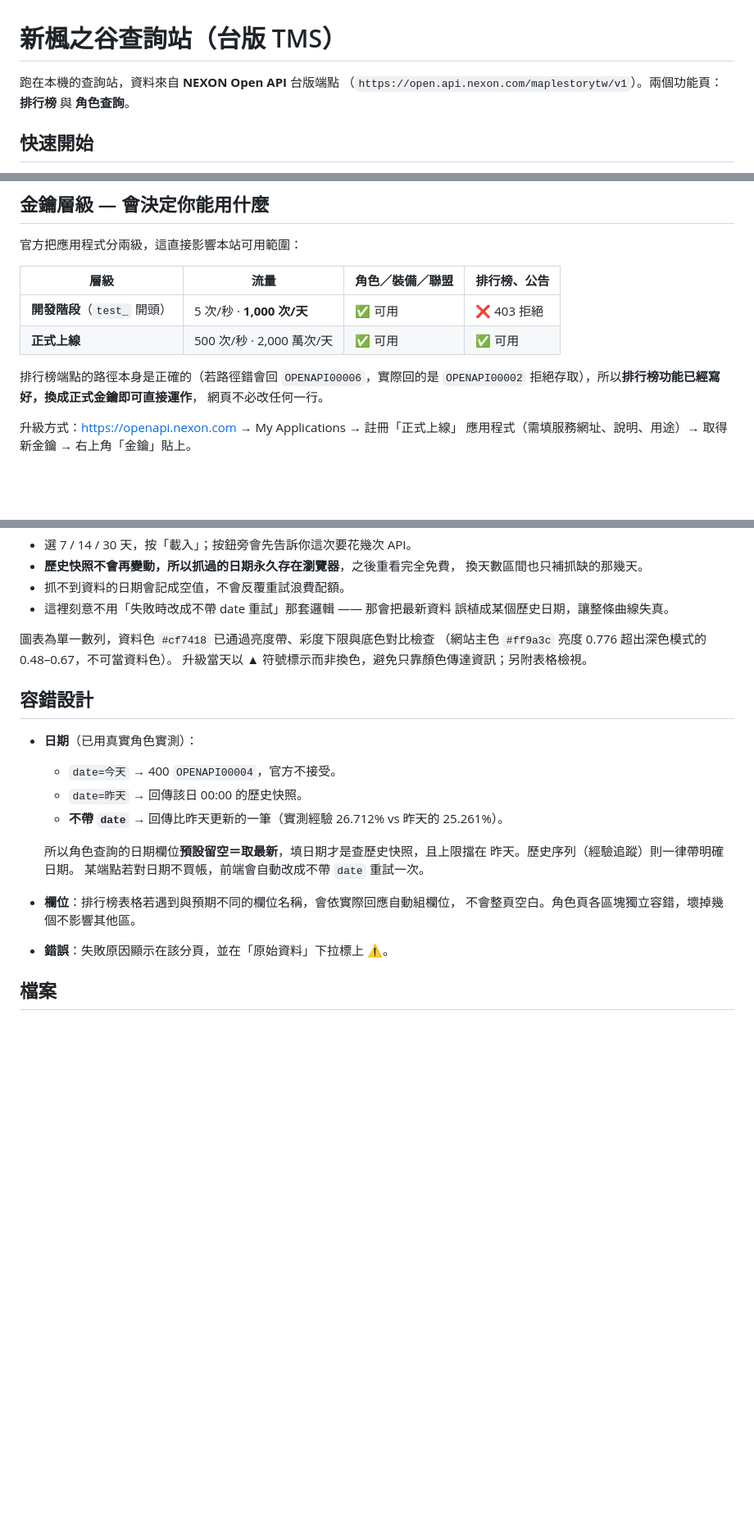
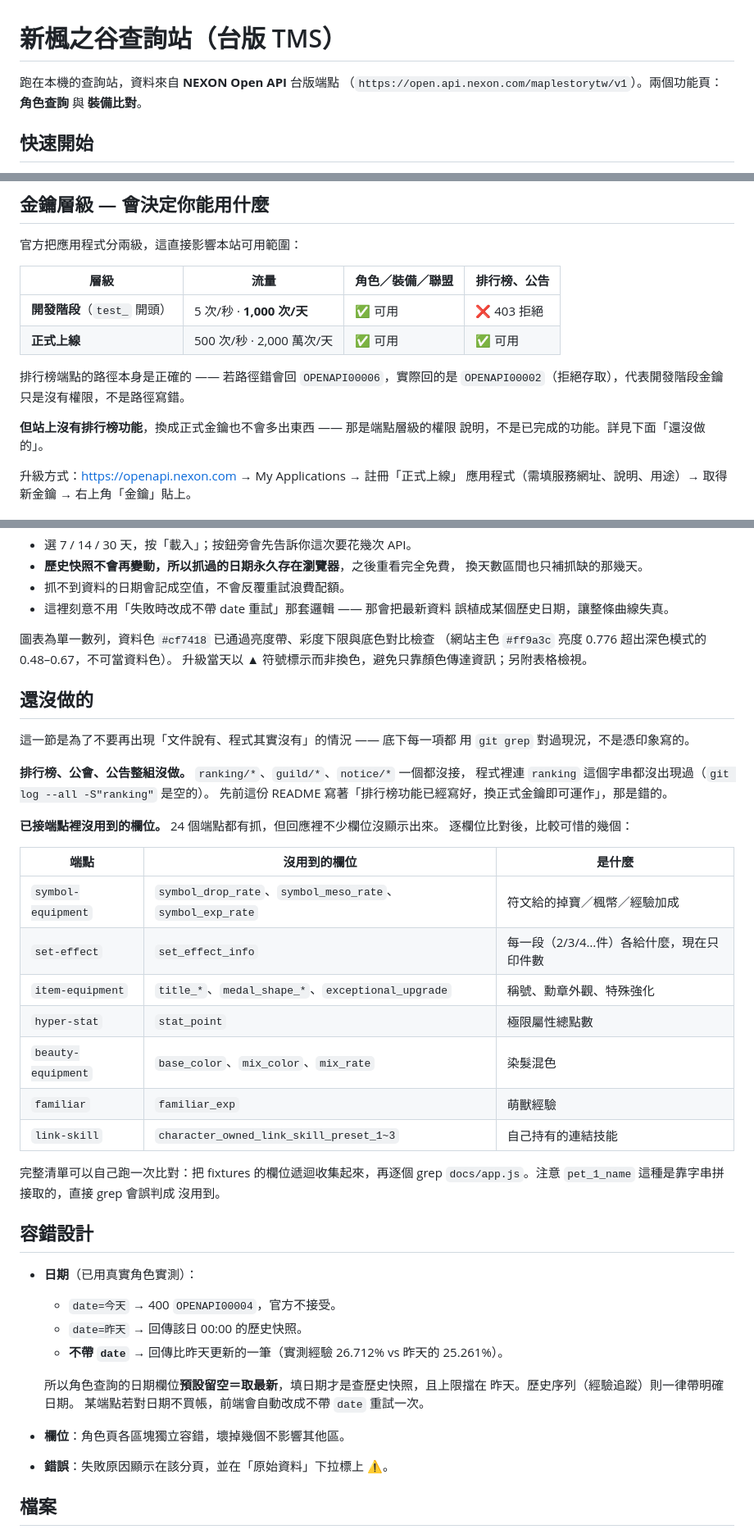
Before and after one commit to kumaarma/maple-tw, a Markdown page: README.md, 3 parts joined by grey strips. Shown at 82% size. GitHub-like rendering; blank space fills up the shorter version.

```diff
--- a/README.md
+++ b/README.md
@@ -1,7 +1,7 @@
 # 新楓之谷查詢站（台版 TMS）
 
 跑在本機的查詢站，資料來自 **NEXON Open API** 台版端點
-（`https://open.api.nexon.com/maplestorytw/v1`）。兩個功能頁：**排行榜** 與 **角色查詢**。
+（`https://open.api.nexon.com/maplestorytw/v1`）。兩個功能頁：**角色查詢** 與 **裝備比對**。
 
 ## 快速開始
 
@@ -24,9 +24,11 @@
 | **開發階段**（`test_` 開頭） | 5 次/秒 · **1,000 次/天** | ✅ 可用 | ❌ 403 拒絕 |
 | **正式上線** | 500 次/秒 · 2,000 萬次/天 | ✅ 可用 | ✅ 可用 |
 
-排行榜端點的路徑本身是正確的（若路徑錯會回 `OPENAPI00006`，實際回的是
-`OPENAPI00002` 拒絕存取），所以**排行榜功能已經寫好，換成正式金鑰即可直接運作**，
-網頁不必改任何一行。
+排行榜端點的路徑本身是正確的 —— 若路徑錯會回 `OPENAPI00006`，實際回的是
+`OPENAPI00002`（拒絕存取），代表開發階段金鑰只是沒有權限，不是路徑寫錯。
+
+**但站上沒有排行榜功能**，換成正式金鑰也不會多出東西 —— 那是端點層級的權限
+說明，不是已完成的功能。詳見下面「還沒做的」。
 
 升級方式：<https://openapi.nexon.com> → My Applications → 註冊「正式上線」
 應用程式（需填服務網址、說明、用途）→ 取得新金鑰 → 右上角「金鑰」貼上。
@@ -185,6 +196,32 @@ API 每天只給一張快照，所以「經驗」分頁是逐日抓 `character/b
 （網站主色 `#ff9a3c` 亮度 0.776 超出深色模式的 0.48–0.67，不可當資料色）。
 升級當天以 ▲ 符號標示而非換色，避免只靠顏色傳達資訊；另附表格檢視。
 
+## 還沒做的
+
+這一節是為了不要再出現「文件說有、程式其實沒有」的情況 —— 底下每一項都
+用 `git grep` 對過現況，不是憑印象寫的。
+
+**排行榜、公會、公告整組沒做。** `ranking/*`、`guild/*`、`notice/*` 一個都沒接，
+程式裡連 `ranking` 這個字串都沒出現過（`git log --all -S"ranking"` 是空的）。
+先前這份 README 寫著「排行榜功能已經寫好，換正式金鑰即可運作」，那是錯的。
+
+**已接端點裡沒用到的欄位。** 24 個端點都有抓，但回應裡不少欄位沒顯示出來。
+逐欄位比對後，比較可惜的幾個：
+
+| 端點 | 沒用到的欄位 | 是什麼 |
+|---|---|---|
+| `symbol-equipment` | `symbol_drop_rate`、`symbol_meso_rate`、`symbol_exp_rate` | 符文給的掉寶／楓幣／經驗加成 |
+| `set-effect` | `set_effect_info` | 每一段（2/3/4…件）各給什麼，現在只印件數 |
+| `item-equipment` | `title_*`、`medal_shape_*`、`exceptional_upgrade` | 稱號、勳章外觀、特殊強化 |
+| `hyper-stat` | `stat_point` | 極限屬性總點數 |
+| `beauty-equipment` | `base_color`、`mix_color`、`mix_rate` | 染髮混色 |
+| `familiar` | `familiar_exp` | 萌獸經驗 |
+| `link-skill` | `character_owned_link_skill_preset_1~3` | 自己持有的連結技能 |
+
+完整清單可以自己跑一次比對：把 fixtures 的欄位遞迴收集起來，再逐個 grep
+`docs/app.js`。注意 `pet_1_name` 這種是靠字串拼接取的，直接 grep 會誤判成
+沒用到。
+
 ## 容錯設計
 
 - **日期**（已用真實角色實測）：
@@ -195,8 +232,7 @@ API 每天只給一張快照，所以「經驗」分頁是逐日抓 `character/b
   所以角色查詢的日期欄位**預設留空＝取最新**，填日期才是查歷史快照，且上限擋在
   昨天。歷史序列（經驗追蹤）則一律帶明確日期。
   某端點若對日期不買帳，前端會自動改成不帶 `date` 重試一次。
-- **欄位**：排行榜表格若遇到與預期不同的欄位名稱，會依實際回應自動組欄位，
-  不會整頁空白。角色頁各區塊獨立容錯，壞掉幾個不影響其他區。
+- **欄位**：角色頁各區塊獨立容錯，壞掉幾個不影響其他區。
 - **錯誤**：失敗原因顯示在該分頁，並在「原始資料」下拉標上 ⚠。
 
 ## 檔案
```
Also changed, not shown: other parts of README.md (+18 -9 lines).
